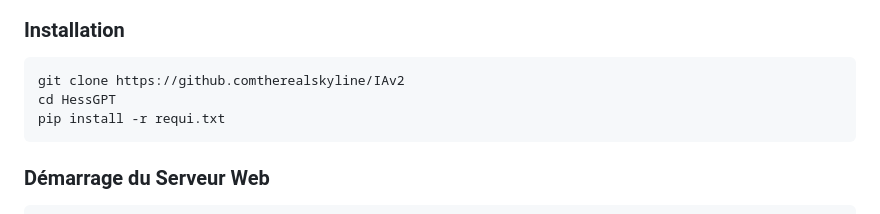
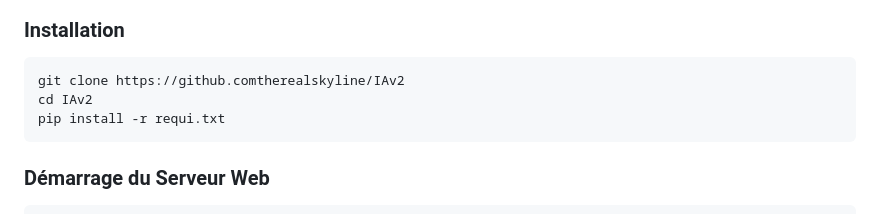
Before and after one commit to therealskyline/IAv2, a Markdown page: README.md, the part around the change. Drawn GitHub-style.

Commit message:
Fix installation instructions in README

````diff
--- a/README.md
+++ b/README.md
@@ -148,7 +148,7 @@ flask-cors
 ### Installation
 ```bash
 git clone https://github.comtherealskyline/IAv2
-cd HessGPT
+cd IAv2
 pip install -r requi.txt
 ```
 
````
